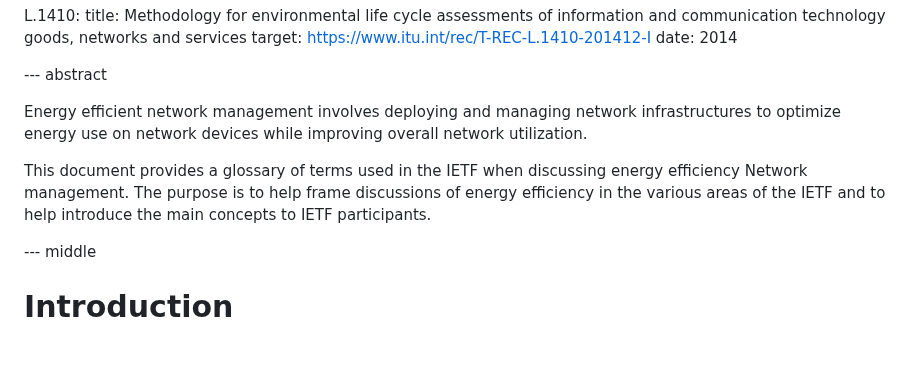
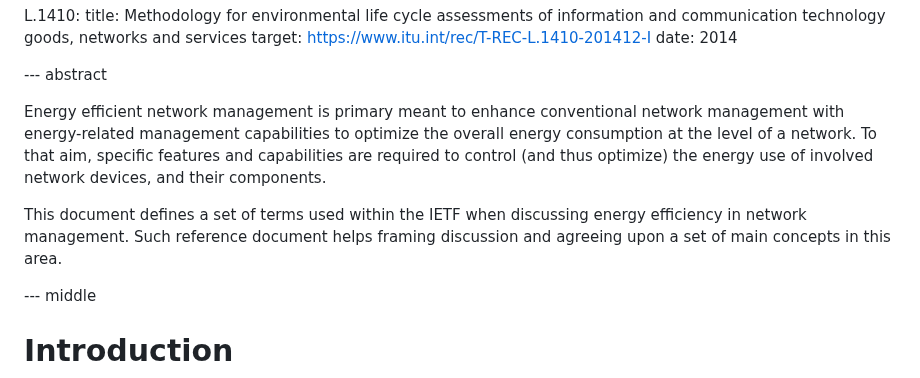
Before and after one commit to billwuqin/draft-bclp-green-terminology, a Markdown page: draft-bclp-green-terminology.md, the part around the change. Rendered like a GitHub page; blank space fills up the shorter version.

Commit message:
Tweak the abstract

```diff
--- a/draft-bclp-green-terminology.md
+++ b/draft-bclp-green-terminology.md
@@ -77,12 +77,14 @@ normative:
 
 --- abstract
 
-Energy efficient network management involves deploying and managing network infrastructures to optimize energy
-use on network devices while improving overall network utilization.
+Energy efficient network management is primary meant to enhance conventional
+network management with energy-related management capabilities
+to optimize the overall energy consumption at the level of a network. To that aim,
+specific features and capabilities are required to control (and thus optimize)
+the energy use of involved network devices, and their components.
 
-This document provides a glossary of terms used in the IETF when discussing energy efficiency Network management.
-The purpose is to help frame discussions of energy efficiency in the various areas of the IETF and to help
-introduce the main concepts to IETF participants.
+This document defines a set of terms used within the IETF when discussing energy efficiency in network management.
+Such reference document helps framing discussion and agreeing upon a set of main concepts in this area.
 
 --- middle
 
```
